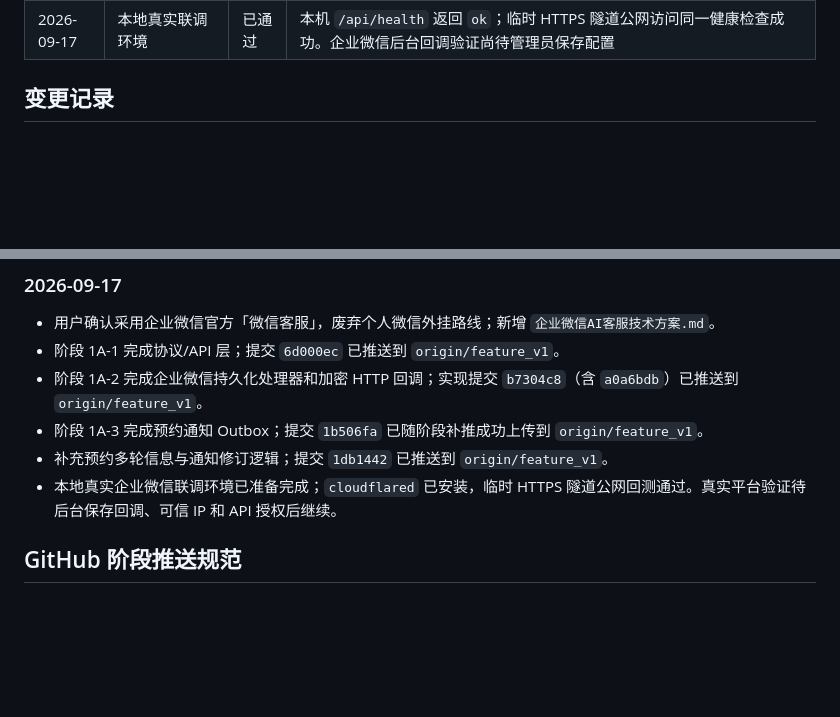
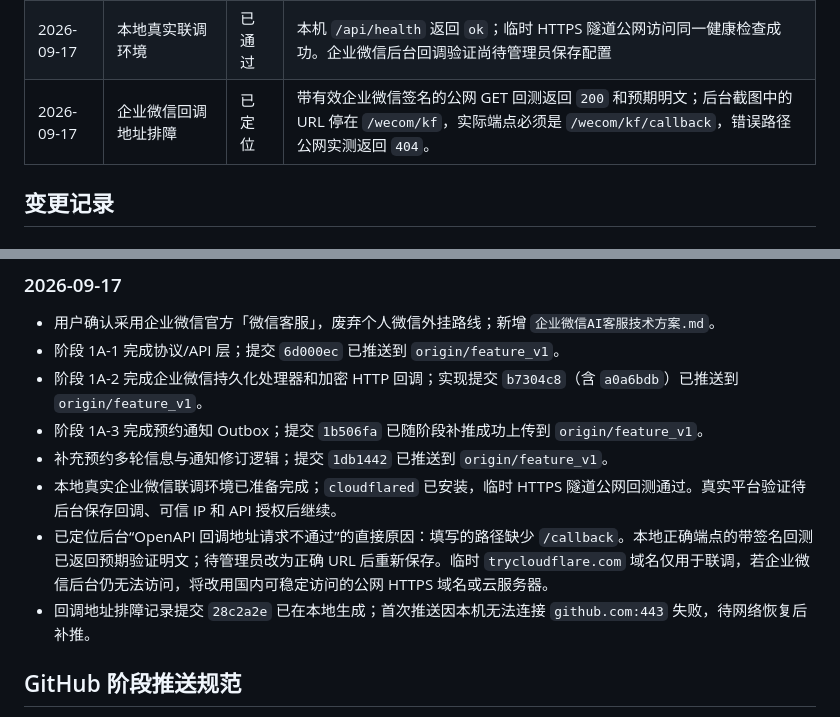
Before and after one commit to Baiqiwen0401/store-ai-customer-service, a Markdown page: PROJECT_PROGRESS.md, 2 parts joined by grey strips. GitHub-like rendering; blank space fills up the shorter version.

Commit message:
docs: record callback URL diagnosis

```diff
--- a/PROJECT_PROGRESS.md
+++ b/PROJECT_PROGRESS.md
@@ -127,6 +127,7 @@
 | 2026-09-17 | 预约通知 Outbox | 已通过 | `python -m unittest -v`：21/21；`run_eval.py`：36/36；覆盖通知去重、失败重试、任务关联和工作台状态查询 |
 | 2026-09-17 | 预约多轮信息 | 已通过 | `python -m unittest -v`：22/22；`run_eval.py`：36/36；覆盖项目/时间/称呼/手机号分条补充、任务更新和通知修订去重 |
 | 2026-09-17 | 本地真实联调环境 | 已通过 | 本机 `/api/health` 返回 `ok`；临时 HTTPS 隧道公网访问同一健康检查成功。企业微信后台回调验证尚待管理员保存配置 |
+| 2026-09-17 | 企业微信回调地址排障 | 已定位 | 带有效企业微信签名的公网 GET 回测返回 `200` 和预期明文；后台截图中的 URL 停在 `/wecom/kf`，实际端点必须是 `/wecom/kf/callback`，错误路径公网实测返回 `404`。 |
 
 ## 变更记录
 
@@ -162,6 +163,8 @@
 - 阶段 1A-3 完成预约通知 Outbox；提交 `1b506fa` 已随阶段补推成功上传到 `origin/feature_v1`。
 - 补充预约多轮信息与通知修订逻辑；提交 `1db1442` 已推送到 `origin/feature_v1`。
 - 本地真实企业微信联调环境已准备完成；`cloudflared` 已安装，临时 HTTPS 隧道公网回测通过。真实平台验证待后台保存回调、可信 IP 和 API 授权后继续。
+- 已定位后台“OpenAPI 回调地址请求不通过”的直接原因：填写的路径缺少 `/callback`。本地正确端点的带签名回测已返回预期验证明文；待管理员改为正确 URL 后重新保存。临时 `trycloudflare.com` 域名仅用于联调，若企业微信后台仍无法访问，将改用国内可稳定访问的公网 HTTPS 域名或云服务器。
+- 回调地址排障记录提交 `28c2a2e` 已在本地生成；首次推送因本机无法连接 `github.com:443` 失败，待网络恢复后补推。
 
 ## GitHub 阶段推送规范
 
```
